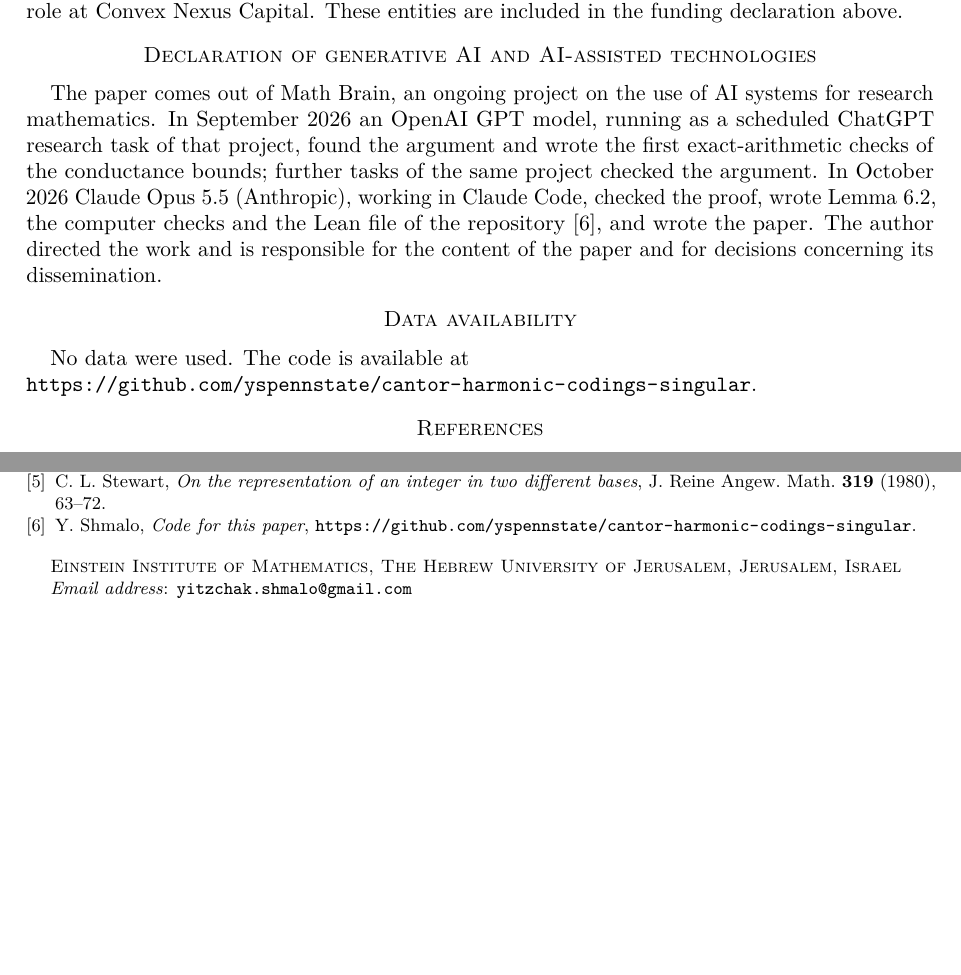
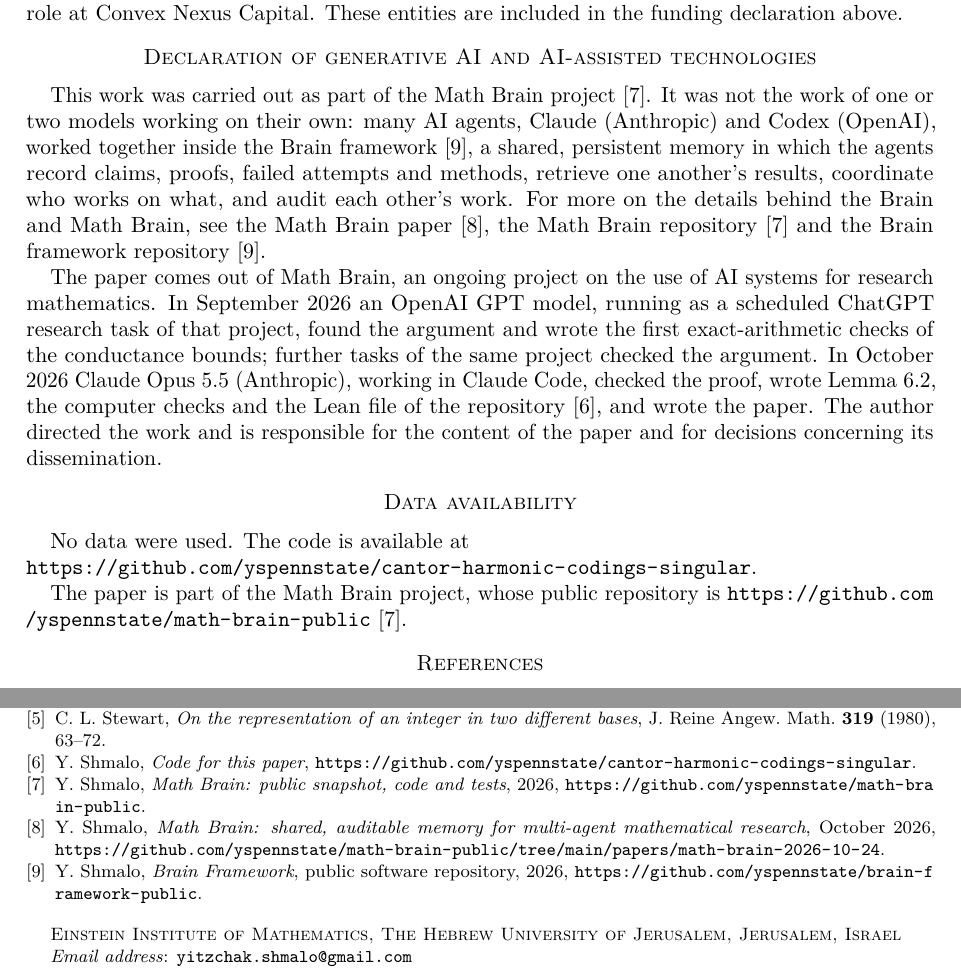
Before and after one commit to yspennstate/cantor-harmonic-codings-singular, a LaTeX paper (paper/main.tex): two parts of page 9 of 9, joined at a grey line, cut so that both start at the same text, the shorter picture padded with empty space. Compiled offline with pdfLaTeX.

Commit message:
Update AI declaration and cite Math Brain

```diff
--- a/paper/main.tex
+++ b/paper/main.tex
@@ -322,10 +322,15 @@ has a management role at Convex Nexus Capital. These entities are included
 in the funding declaration above.
 
 \section*{Declaration of generative AI and AI-assisted technologies}
+This work was carried out as part of the Math Brain project~\cite{MathBrainRepo}. It was not the work of one or two models working on their own: many AI agents, Claude (Anthropic) and Codex (OpenAI), worked together inside the Brain framework~\cite{BrainFramework}, a shared, persistent memory in which the agents record claims, proofs, failed attempts and methods, retrieve one another's results, coordinate who works on what, and audit each other's work. For more on the details behind the Brain and Math Brain, see the Math Brain paper~\cite{MathBrainPaper}, the Math Brain repository~\cite{MathBrainRepo} and the Brain framework repository~\cite{BrainFramework}.
+
+
 The paper comes out of Math Brain, an ongoing project on the use of AI systems for research mathematics. In September 2026 an OpenAI GPT model, running as a scheduled ChatGPT research task of that project, found the argument and wrote the first exact-arithmetic checks of the conductance bounds; further tasks of the same project checked the argument. In October 2026 Claude Opus~5.5 (Anthropic), working in Claude Code, checked the proof, wrote Lemma~\ref{lem:digits}, the computer checks and the Lean file of the repository~\cite{code}, and wrote the paper. The author directed the work and is responsible for the content of the paper and for decisions concerning its dissemination.
 
 \section*{Data availability}
 No data were used. The code is available at\\ \url{https://github.com/yspennstate/cantor-harmonic-codings-singular}.
+
+The paper is part of the Math Brain project, whose public repository is \url{https://github.com/yspennstate/math-brain-public}~\cite{MathBrainRepo}.
 
 \begin{thebibliography}{9}
 \bibitem{ACY} D.~Allen, S.~Chow and H.~Yu, \emph{Dyadic approximation in the middle-third Cantor set}, Selecta Math. (N.S.) \textbf{29} (2023), Paper No.~11; arXiv:2005.09300.
@@ -334,6 +339,12 @@ No data were used. The code is available at\\ \url{https://github.com/yspennstat
 \bibitem{LP} R.~Lyons and Y.~Peres, \emph{Probability on Trees and Networks}, Cambridge Series in Statistical and Probabilistic Mathematics~42, Cambridge University Press, New York, 2016. Page numbers refer to the version of 19 August 2026 at \url{https://rdlyons.pages.iu.edu/prbtree/}.
 \bibitem{Stewart} C.~L.~Stewart, \emph{On the representation of an integer in two different bases}, J. Reine Angew. Math. \textbf{319} (1980), 63--72.
 \bibitem{code} Y.~Shmalo, \emph{Code for this paper}, \url{https://github.com/yspennstate/cantor-harmonic-codings-singular}.
+\bibitem{MathBrainRepo} Y.~Shmalo, \emph{Math Brain: public snapshot, code and tests}, 2026, \url{https://github.com/yspennstate/math-brain-public}.
+
+\bibitem{MathBrainPaper} Y.~Shmalo, \emph{Math Brain: shared, auditable memory for multi-agent mathematical research}, October 2026, \url{https://github.com/yspennstate/math-brain-public/tree/main/papers/math-brain-2026-10-24}.
+
+\bibitem{BrainFramework} Y.~Shmalo, \emph{Brain Framework}, public software repository, 2026, \url{https://github.com/yspennstate/brain-framework-public}.
+
 \end{thebibliography}
 
 \end{document}
```
Also changed, not shown: paper/main.pdf.
